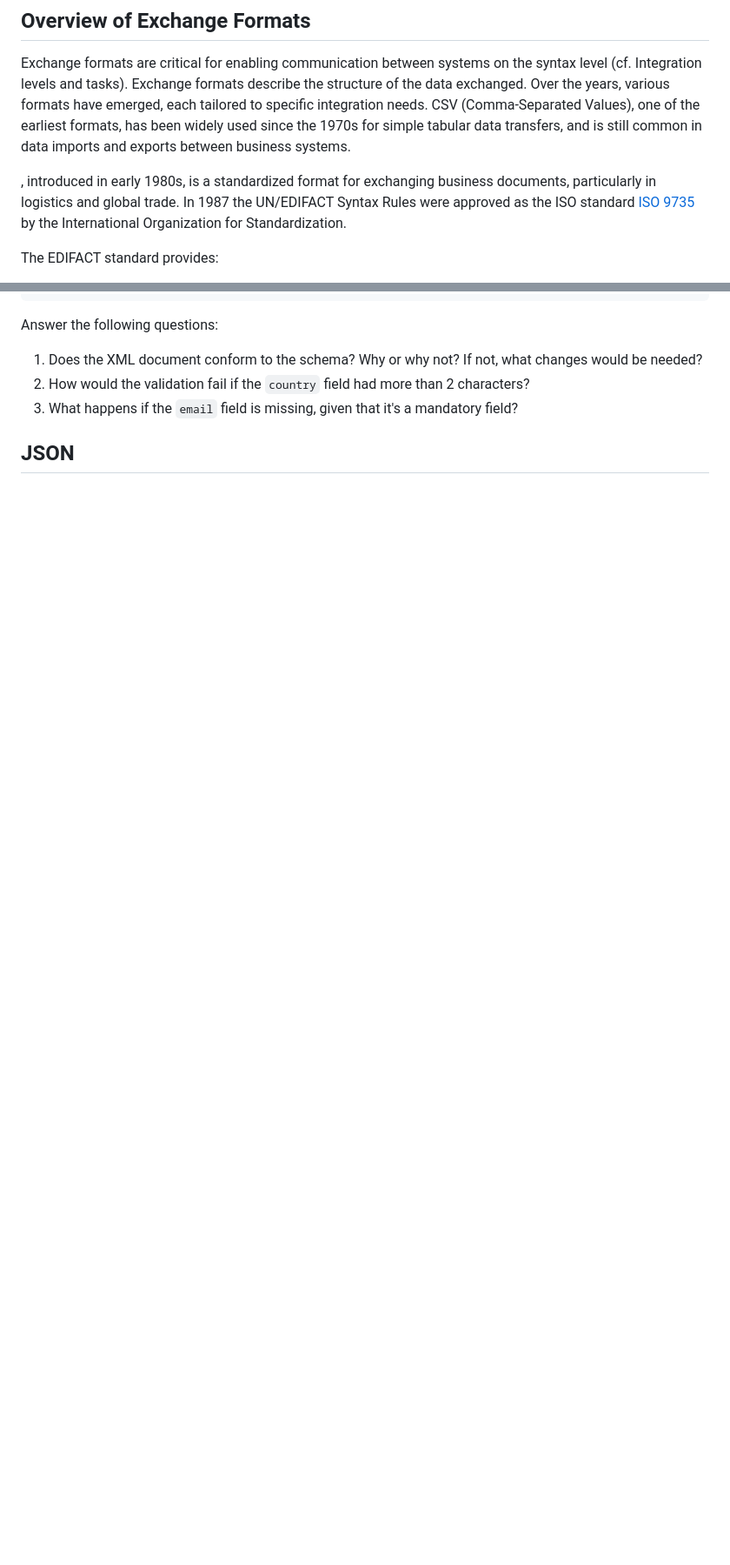
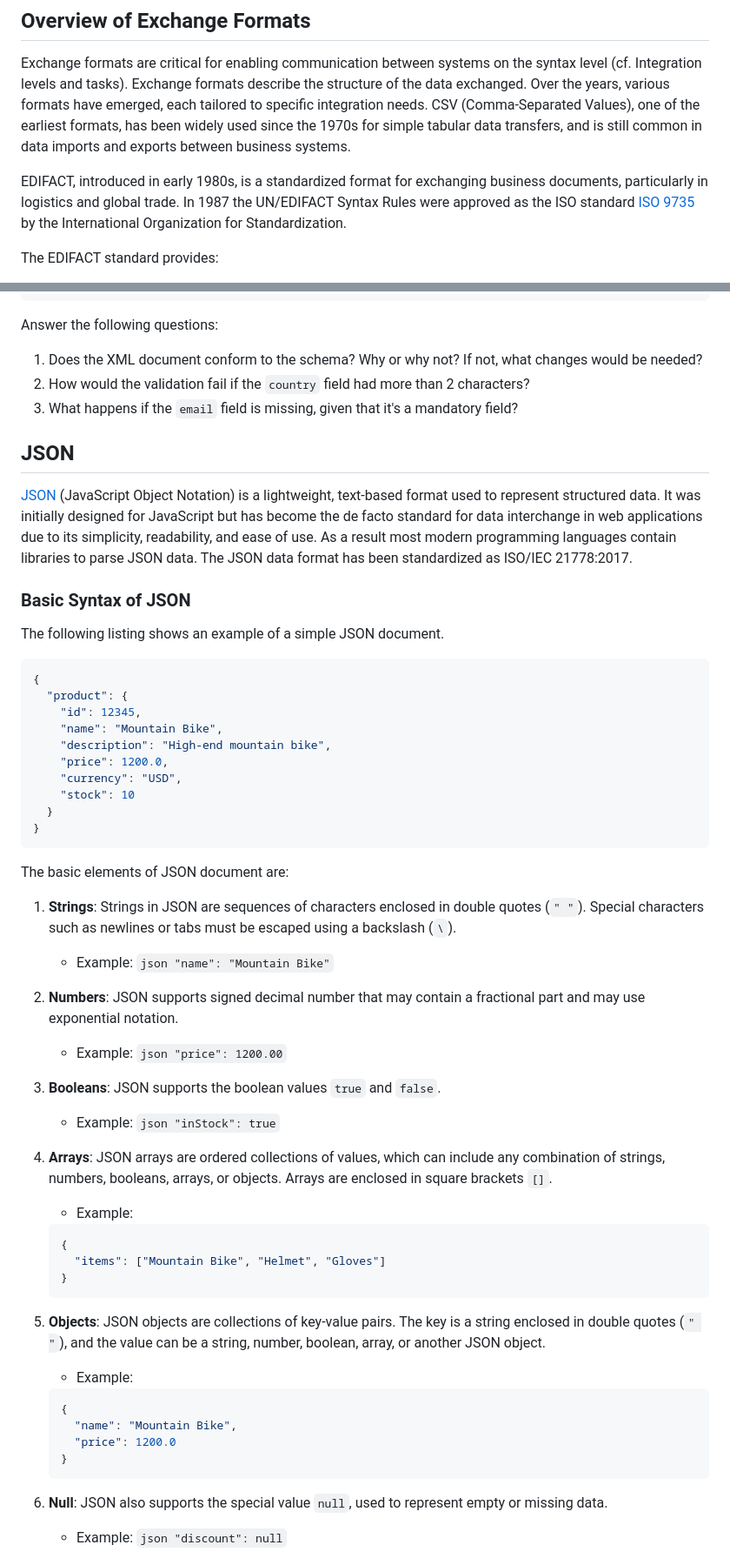
Before and after one commit to ceedee666/systems-integration, a Markdown page: lectures/exchange-formats.md, 2 parts joined by grey strips. Shown: that part at 87% size. GitHub-like rendering; blank space fills up the shorter version.

Commit message:
added section on JSON

````diff
--- a/lectures/exchange-formats.md
+++ b/lectures/exchange-formats.md
@@ -33,11 +33,11 @@ of the earliest formats, has been widely used since the 1970s for simple
 tabular data transfers, and is still common in data imports and exports between
 business systems.
 
-, introduced in early 1980s, is
-a standardized format for exchanging business documents, particularly in
-logistics and global trade. In 1987 the UN/EDIFACT Syntax Rules were approved
-as the ISO standard [ISO 9735](https://www.iso.org/standard/82813.html) by the
-International Organization for Standardization.
+EDIFACT, introduced in early 1980s, is a standardized format for exchanging
+business documents, particularly in logistics and global trade. In 1987 the
+UN/EDIFACT Syntax Rules were approved as the ISO standard [ISO
+9735](https://www.iso.org/standard/82813.html) by the International
+Organization for Standardization.
 
 The EDIFACT standard provides:
 
@@ -676,3 +676,67 @@ Answer the following questions:
 
 ## JSON
 
+[JSON](https://en.wikipedia.org/wiki/JSON) (JavaScript Object Notation) is a
+lightweight, text-based format used to represent structured data. It was
+initially designed for JavaScript but has become the de facto standard for data
+interchange in web applications due to its simplicity, readability, and ease of
+use. As a result most modern programming languages contain libraries to
+parse JSON data. The JSON data format has been standardized as ISO/IEC 21778:2017.
+
+### Basic Syntax of JSON
+
+The following listing shows an example of a simple JSON document.
+
+```json
+{
+  "product": {
+    "id": 12345,
+    "name": "Mountain Bike",
+    "description": "High-end mountain bike",
+    "price": 1200.0,
+    "currency": "USD",
+    "stock": 10
+  }
+}
+```
+
+The basic elements of JSON document are:
+
+1. **Strings**: Strings in JSON are sequences of characters enclosed in double
+   quotes (`" "`). Special characters such as newlines or tabs must be escaped
+   using a backslash (`\`).
+   - Example: `json "name": "Mountain Bike"`
+2. **Numbers**: JSON supports signed decimal number that may contain a
+   fractional part and may use exponential notation.
+   - Example: `json "price": 1200.00`
+3. **Booleans**: JSON supports the boolean values `true` and `false`.
+   - Example: `json "inStock": true`
+4. **Arrays**: JSON arrays are ordered collections of values, which can include
+   any combination of strings, numbers, booleans, arrays, or objects. Arrays are
+   enclosed in square brackets `[]`.
+
+   - Example:
+
+   ```json
+   {
+     "items": ["Mountain Bike", "Helmet", "Gloves"]
+   }
+   ```
+
+5. **Objects**: JSON objects are collections of key-value pairs. The key is a
+   string enclosed in double quotes (`" "`), and the value can be a string,
+   number, boolean, array, or another JSON object.
+
+   - Example:
+
+   ```json
+   {
+     "name": "Mountain Bike",
+     "price": 1200.0
+   }
+   ```
+
+6. **Null**: JSON also supports the special value `null`, used to represent
+   empty or missing data.
+   - Example: `json "discount": null`
+
````
Also changed, not shown: other parts of lectures/exchange-formats.md (+82 -0 lines).
